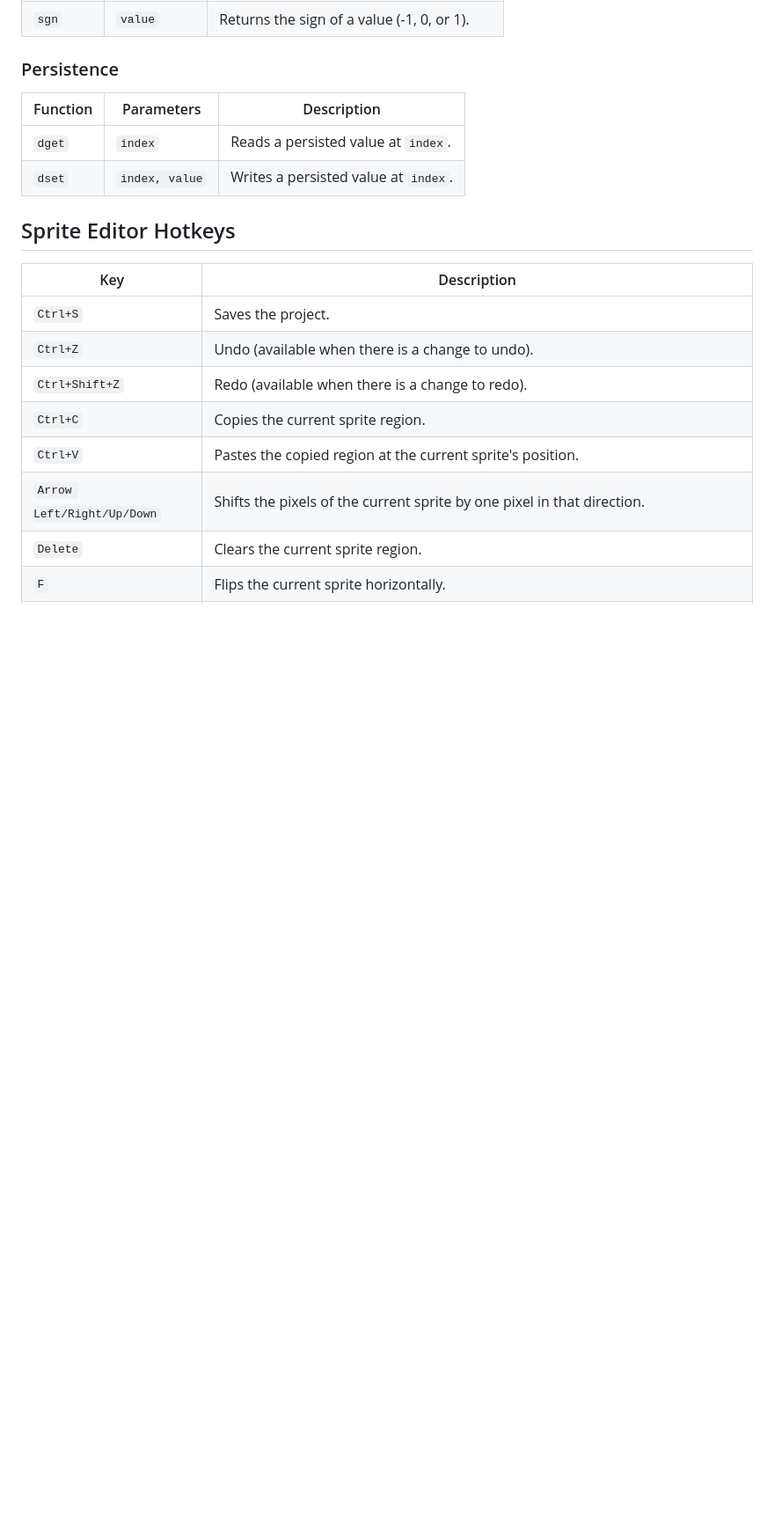
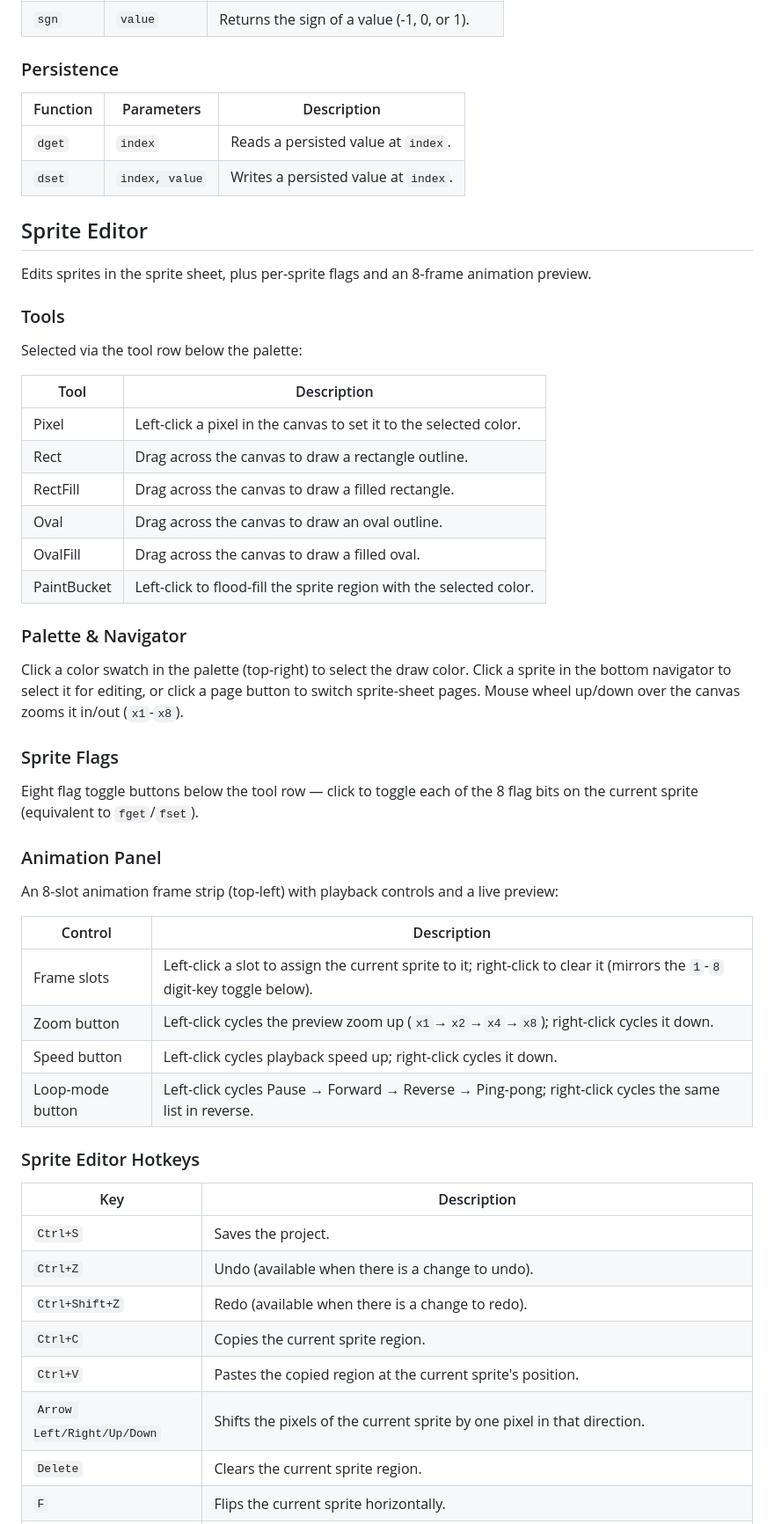
Before and after one commit to RobertoFreireDev/Mono8, a Markdown page: README.md, the part around one of its changes. Shown at 88% size. Drawn GitHub-style; blank space fills up the shorter version.

```diff
--- a/README.md
+++ b/README.md
@@ -126,7 +150,43 @@ PICO-8 style API. All coordinates are pixel-based unless otherwise noted.
 | `dget` | `index` | Reads a persisted value at `index`. |
 | `dset` | `index, value` | Writes a persisted value at `index`. |
 
-## Sprite Editor Hotkeys
+## Sprite Editor
+
+Edits sprites in the sprite sheet, plus per-sprite flags and an 8-frame animation preview.
+
+### Tools
+
+Selected via the tool row below the palette:
+
+| Tool | Description |
+|---|---|
+| Pixel | Left-click a pixel in the canvas to set it to the selected color. |
+| Rect | Drag across the canvas to draw a rectangle outline. |
+| RectFill | Drag across the canvas to draw a filled rectangle. |
+| Oval | Drag across the canvas to draw an oval outline. |
+| OvalFill | Drag across the canvas to draw a filled oval. |
+| PaintBucket | Left-click to flood-fill the sprite region with the selected color. |
+
+### Palette & Navigator
+
+Click a color swatch in the palette (top-right) to select the draw color. Click a sprite in the bottom navigator to select it for editing, or click a page button to switch sprite-sheet pages. Mouse wheel up/down over the canvas zooms it in/out (`x1`-`x8`).
+
+### Sprite Flags
+
+Eight flag toggle buttons below the tool row — click to toggle each of the 8 flag bits on the current sprite (equivalent to `fget`/`fset`).
+
+### Animation Panel
+
+An 8-slot animation frame strip (top-left) with playback controls and a live preview:
+
+| Control | Description |
+|---|---|
+| Frame slots | Left-click a slot to assign the current sprite to it; right-click to clear it (mirrors the `1`-`8` digit-key toggle below). |
+| Zoom button | Left-click cycles the preview zoom up (`x1`→`x2`→`x4`→`x8`); right-click cycles it down. |
+| Speed button | Left-click cycles playback speed up; right-click cycles it down. |
+| Loop-mode button | Left-click cycles Pause → Forward → Reverse → Ping-pong; right-click cycles the same list in reverse. |
+
+### Sprite Editor Hotkeys
 
 | Key | Description |
 |---|---|
```
Also changed, not shown: other parts of README.md (+24 -23 lines).
